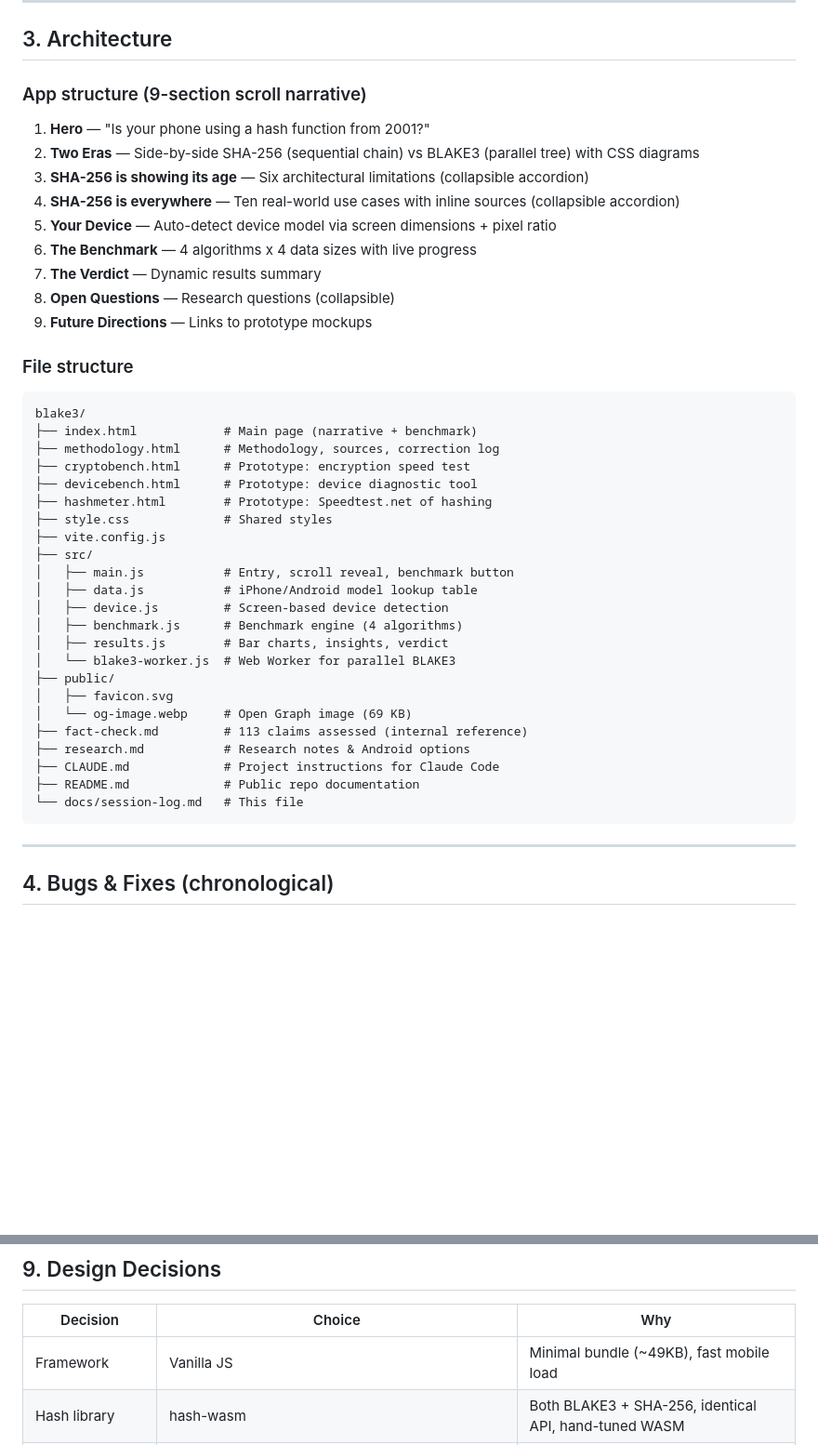
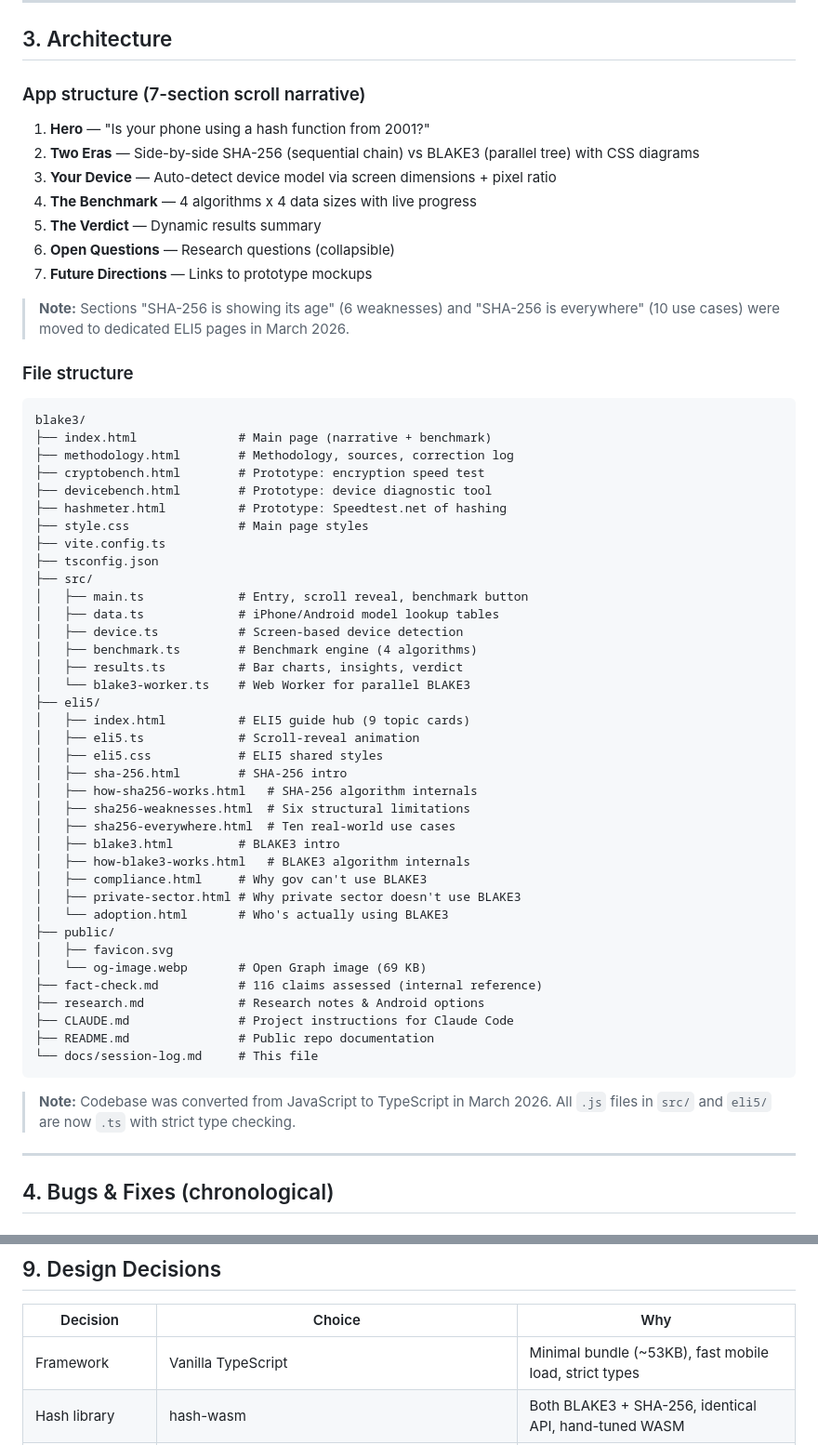
Before and after one commit to evanbranigan-dotcom/blake3, a Markdown page: docs/session-log.md, 2 parts joined by grey strips. Shown at 93% size. Drawn GitHub-style; blank space fills up the shorter version.

````diff
--- a/docs/session-log.md
+++ b/docs/session-log.md
@@ -44,45 +44,61 @@ Research saved to `research.md` in repo.
 
 ## 3. Architecture
 
-### App structure (9-section scroll narrative)
+### App structure (7-section scroll narrative)
 
 1. **Hero** — "Is your phone using a hash function from 2001?"
 2. **Two Eras** — Side-by-side SHA-256 (sequential chain) vs BLAKE3 (parallel tree) with CSS diagrams
-3. **SHA-256 is showing its age** — Six architectural limitations (collapsible accordion)
-4. **SHA-256 is everywhere** — Ten real-world use cases with inline sources (collapsible accordion)
-5. **Your Device** — Auto-detect device model via screen dimensions + pixel ratio
-6. **The Benchmark** — 4 algorithms x 4 data sizes with live progress
-7. **The Verdict** — Dynamic results summary
-8. **Open Questions** — Research questions (collapsible)
-9. **Future Directions** — Links to prototype mockups
+3. **Your Device** — Auto-detect device model via screen dimensions + pixel ratio
+4. **The Benchmark** — 4 algorithms x 4 data sizes with live progress
+5. **The Verdict** — Dynamic results summary
+6. **Open Questions** — Research questions (collapsible)
+7. **Future Directions** — Links to prototype mockups
+
+> **Note:** Sections "SHA-256 is showing its age" (6 weaknesses) and "SHA-256 is everywhere" (10 use cases) were moved to dedicated ELI5 pages in March 2026.
 
 ### File structure
 
 ```
 blake3/
-├── index.html            # Main page (narrative + benchmark)
-├── methodology.html      # Methodology, sources, correction log
-├── cryptobench.html      # Prototype: encryption speed test
-├── devicebench.html      # Prototype: device diagnostic tool
-├── hashmeter.html        # Prototype: Speedtest.net of hashing
-├── style.css             # Shared styles
-├── vite.config.js
+├── index.html              # Main page (narrative + benchmark)
+├── methodology.html        # Methodology, sources, correction log
+├── cryptobench.html        # Prototype: encryption speed test
+├── devicebench.html        # Prototype: device diagnostic tool
+├── hashmeter.html          # Prototype: Speedtest.net of hashing
+├── style.css               # Main page styles
+├── vite.config.ts
+├── tsconfig.json
 ├── src/
-│   ├── main.js           # Entry, scroll reveal, benchmark button
-│   ├── data.js           # iPhone/Android model lookup table
-│   ├── device.js         # Screen-based device detection
-│   ├── benchmark.js      # Benchmark engine (4 algorithms)
-│   ├── results.js        # Bar charts, insights, verdict
-│   └── blake3-worker.js  # Web Worker for parallel BLAKE3
+│   ├── main.ts             # Entry, scroll reveal, benchmark button
+│   ├── data.ts             # iPhone/Android model lookup tables
+│   ├── device.ts           # Screen-based device detection
+│   ├── benchmark.ts        # Benchmark engine (4 algorithms)
+│   ├── results.ts          # Bar charts, insights, verdict
+│   └── blake3-worker.ts    # Web Worker for parallel BLAKE3
+├── eli5/
+│   ├── index.html          # ELI5 guide hub (9 topic cards)
+│   ├── eli5.ts             # Scroll-reveal animation
+│   ├── eli5.css            # ELI5 shared styles
+│   ├── sha-256.html        # SHA-256 intro
+│   ├── how-sha256-works.html   # SHA-256 algorithm internals
+│   ├── sha256-weaknesses.html  # Six structural limitations
+│   ├── sha256-everywhere.html  # Ten real-world use cases
+│   ├── blake3.html         # BLAKE3 intro
+│   ├── how-blake3-works.html   # BLAKE3 algorithm internals
+│   ├── compliance.html     # Why gov can't use BLAKE3
+│   ├── private-sector.html # Why private sector doesn't use BLAKE3
+│   └── adoption.html       # Who's actually using BLAKE3
 ├── public/
 │   ├── favicon.svg
-│   └── og-image.webp     # Open Graph image (69 KB)
-├── fact-check.md         # 113 claims assessed (internal reference)
-├── research.md           # Research notes & Android options
-├── CLAUDE.md             # Project instructions for Claude Code
-├── README.md             # Public repo documentation
-└── docs/session-log.md   # This file
+│   └── og-image.webp       # Open Graph image (69 KB)
+├── fact-check.md           # 116 claims assessed (internal reference)
+├── research.md             # Research notes & Android options
+├── CLAUDE.md               # Project instructions for Claude Code
+├── README.md               # Public repo documentation
+└── docs/session-log.md     # This file
 ```
+
+> **Note:** Codebase was converted from JavaScript to TypeScript in March 2026. All `.js` files in `src/` and `eli5/` are now `.ts` with strict type checking.
 
 ---
 
@@ -223,7 +239,7 @@ The app doesn't hide SHA-256's wins. Each size group has a contextual insight ex
 
 | Decision | Choice | Why |
 |----------|--------|-----|
-| Framework | Vanilla JS | Minimal bundle (~49KB), fast mobile load |
+| Framework | Vanilla TypeScript | Minimal bundle (~53KB), fast mobile load, strict types |
 | Hash library | hash-wasm | Both BLAKE3 + SHA-256, identical API, hand-tuned WASM |
 | Parallel BLAKE3 | Web Workers | Only browser option; WASM threads limited Safari support |
 | Timing method | Batch timing | Overcomes browser timer resolution (Spectre mitigations) |
````
Also changed, not shown: CLAUDE.md (+59 -15 lines).
